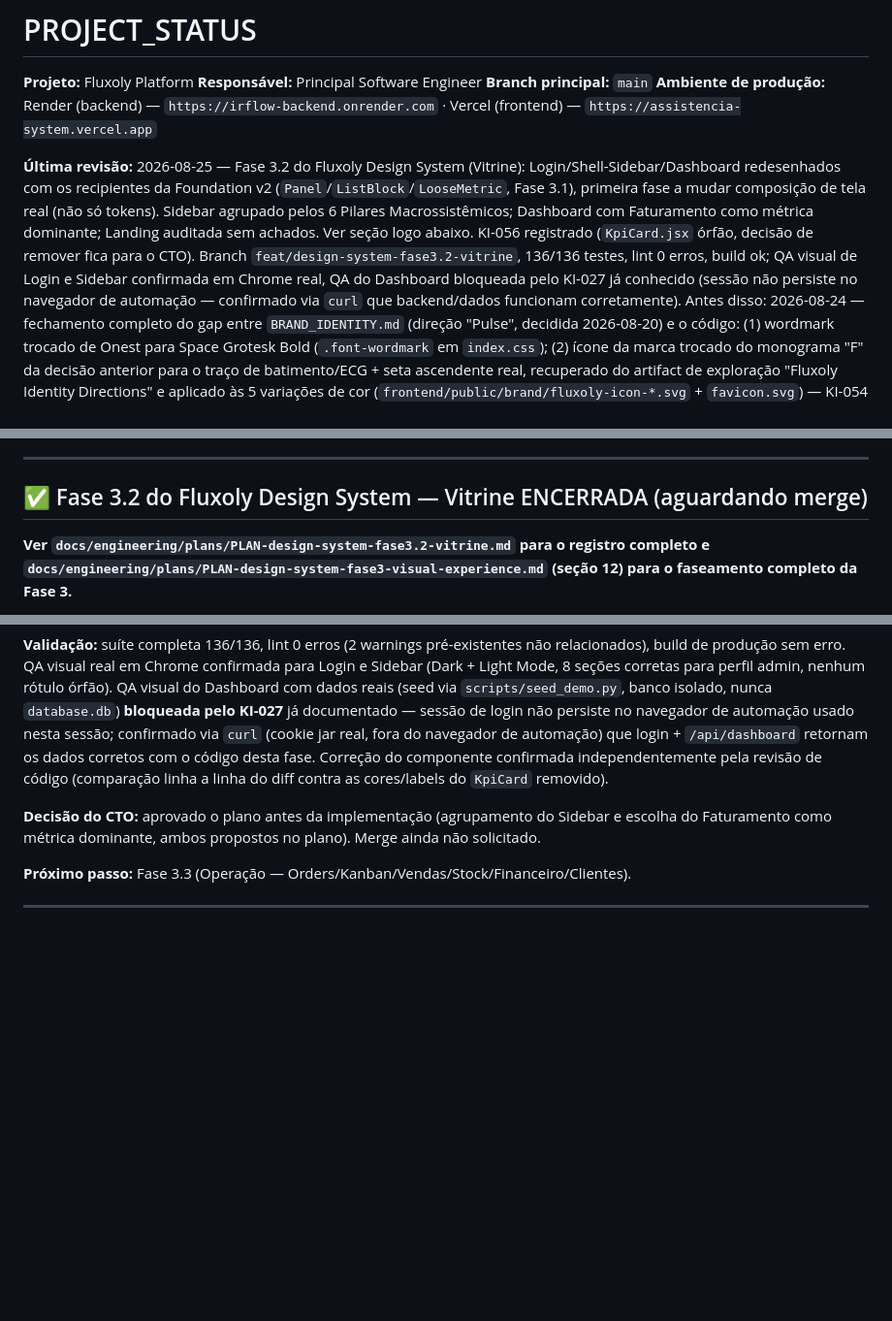
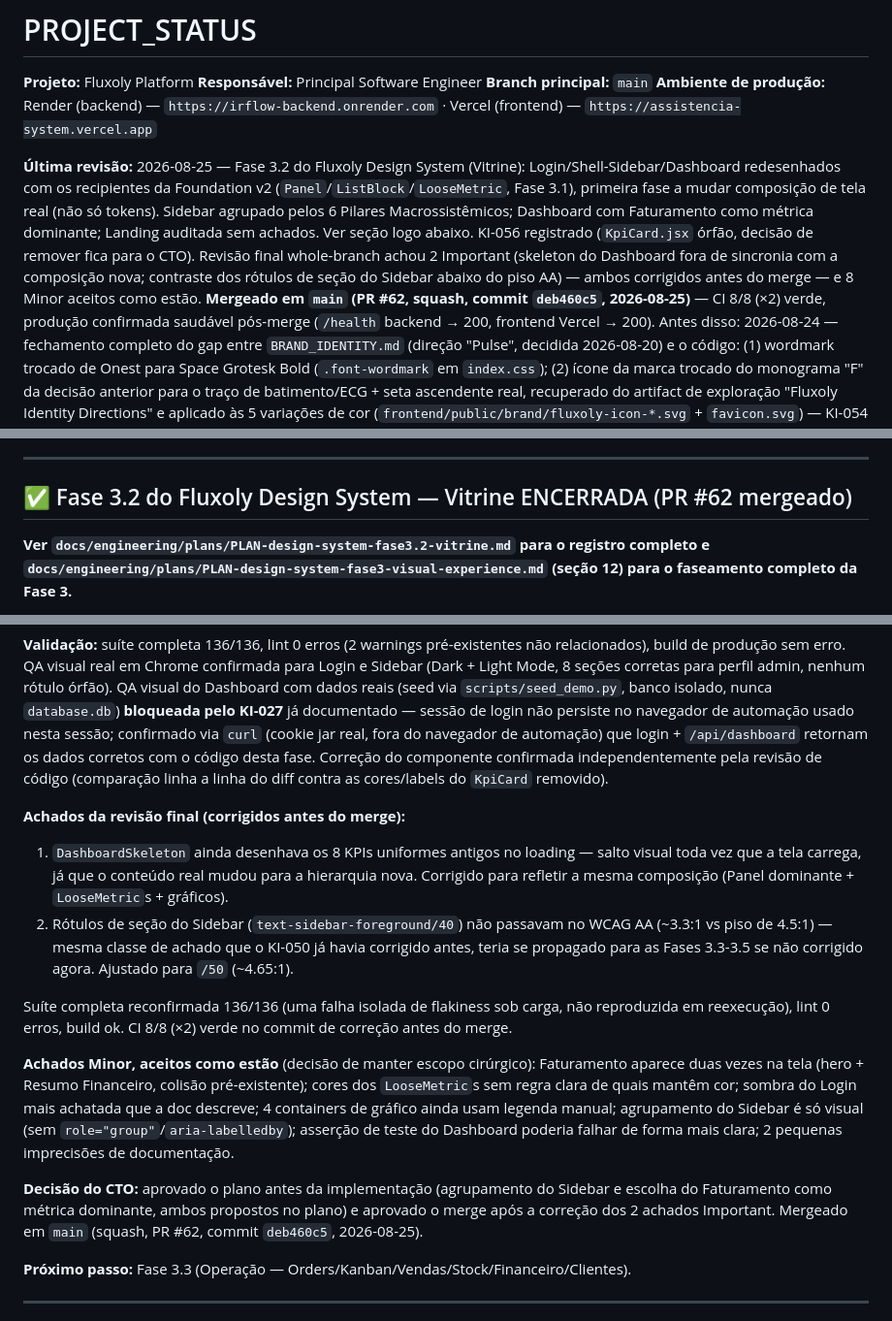
Before and after one commit to TaldoDustin/assistencia_system, a Markdown page: docs/operations/PROJECT_STATUS.md, 3 parts joined by grey strips. Shown at 97% size. GitHub-like rendering; blank space fills up the shorter version.

Commit message:
docs(design-system): registrar merge do PR #62 (Fase 3.2 Vitrine) em PROJECT_STATUS/CHANGELOG
Fase 3.2 mergeada em main (squash, commit deb460c5) apos correcao dos 2
achados Important da revisao whole-branch (skeleton do Dashboard, contraste
do rotulo do Sidebar). CI 8/8 (x2) verde, producao saudavel pos-merge.

Co-Authored-By: Claude Sonnet 5 <noreply@anthropic.com>
Claude-Session: https://claude.ai/code/session_018nmWH5FrUZpHZTR7zja93m

```diff
--- a/docs/operations/PROJECT_STATUS.md
+++ b/docs/operations/PROJECT_STATUS.md
@@ -9,10 +9,11 @@
 redesenhados com os recipientes da Foundation v2 (`Panel`/`ListBlock`/`LooseMetric`, Fase 3.1), primeira
 fase a mudar composição de tela real (não só tokens). Sidebar agrupado pelos 6 Pilares Macrossistêmicos;
 Dashboard com Faturamento como métrica dominante; Landing auditada sem achados. Ver seção logo abaixo.
-KI-056 registrado (`KpiCard.jsx` órfão, decisão de remover fica para o CTO). Branch
-`feat/design-system-fase3.2-vitrine`, 136/136 testes, lint 0 erros, build ok; QA visual de Login e Sidebar
-confirmada em Chrome real, QA do Dashboard bloqueada pelo KI-027 já conhecido (sessão não persiste no
-navegador de automação — confirmado via `curl` que backend/dados funcionam corretamente). Antes disso:
+KI-056 registrado (`KpiCard.jsx` órfão, decisão de remover fica para o CTO). Revisão final whole-branch
+achou 2 Important (skeleton do Dashboard fora de sincronia com a composição nova; contraste dos rótulos
+de seção do Sidebar abaixo do piso AA) — ambos corrigidos antes do merge — e 8 Minor aceitos como estão.
+**Mergeado em `main` (PR #62, squash, commit `deb460c5`, 2026-08-25)** — CI 8/8 (×2) verde, produção
+confirmada saudável pós-merge (`/health` backend → 200, frontend Vercel → 200). Antes disso:
 2026-08-24 — fechamento completo do gap entre `BRAND_IDENTITY.md` (direção "Pulse",
 decidida 2026-08-20) e o código: (1) wordmark trocado de Onest para Space Grotesk Bold (`.font-wordmark`
 em `index.css`); (2) ícone da marca trocado do monograma "F" da decisão anterior para o traço de
@@ -105,7 +106,7 @@ Financeiro Mínimo — backend implementado e validado (BR-067 a BR-069, 2026-08
 
 ---
 
-## ✅ Fase 3.2 do Fluxoly Design System — Vitrine ENCERRADA (aguardando merge)
+## ✅ Fase 3.2 do Fluxoly Design System — Vitrine ENCERRADA (PR #62 mergeado)
 
 **Ver `docs/engineering/plans/PLAN-design-system-fase3.2-vitrine.md` para o registro completo e
 `docs/engineering/plans/PLAN-design-system-fase3-visual-experience.md` (seção 12) para o faseamento
@@ -153,8 +154,26 @@ jar real, fora do navegador de automação) que login + `/api/dashboard` retorna
 código desta fase. Correção do componente confirmada independentemente pela revisão de código
 (comparação linha a linha do diff contra as cores/labels do `KpiCard` removido).
 
+**Achados da revisão final (corrigidos antes do merge):**
+1. `DashboardSkeleton` ainda desenhava os 8 KPIs uniformes antigos no loading — salto visual toda vez que
+   a tela carrega, já que o conteúdo real mudou para a hierarquia nova. Corrigido para refletir a mesma
+   composição (Panel dominante + `LooseMetric`s + gráficos).
+2. Rótulos de seção do Sidebar (`text-sidebar-foreground/40`) não passavam no WCAG AA (~3.3:1 vs piso de
+   4.5:1) — mesma classe de achado que o KI-050 já havia corrigido antes, teria se propagado para as Fases
+   3.3-3.5 se não corrigido agora. Ajustado para `/50` (~4.65:1).
+
+Suíte completa reconfirmada 136/136 (uma falha isolada de flakiness sob carga, não reproduzida em
+reexecução), lint 0 erros, build ok. CI 8/8 (×2) verde no commit de correção antes do merge.
+
+**Achados Minor, aceitos como estão** (decisão de manter escopo cirúrgico): Faturamento aparece duas vezes
+na tela (hero + Resumo Financeiro, colisão pré-existente); cores dos `LooseMetric`s sem regra clara de
+quais mantêm cor; sombra do Login mais achatada que a doc descreve; 4 containers de gráfico ainda usam
+legenda manual; agrupamento do Sidebar é só visual (sem `role="group"`/`aria-labelledby`); asserção de
+teste do Dashboard poderia falhar de forma mais clara; 2 pequenas imprecisões de documentação.
+
 **Decisão do CTO:** aprovado o plano antes da implementação (agrupamento do Sidebar e escolha do
-Faturamento como métrica dominante, ambos propostos no plano). Merge ainda não solicitado.
+Faturamento como métrica dominante, ambos propostos no plano) e aprovado o merge após a correção dos 2
+achados Important. Mergeado em `main` (squash, PR #62, commit `deb460c5`, 2026-08-25).
 
 **Próximo passo:** Fase 3.3 (Operação — Orders/Kanban/Vendas/Stock/Financeiro/Clientes).
 
```
Also changed, not shown: docs/operations/CHANGELOG.md (+6 -0 lines).
